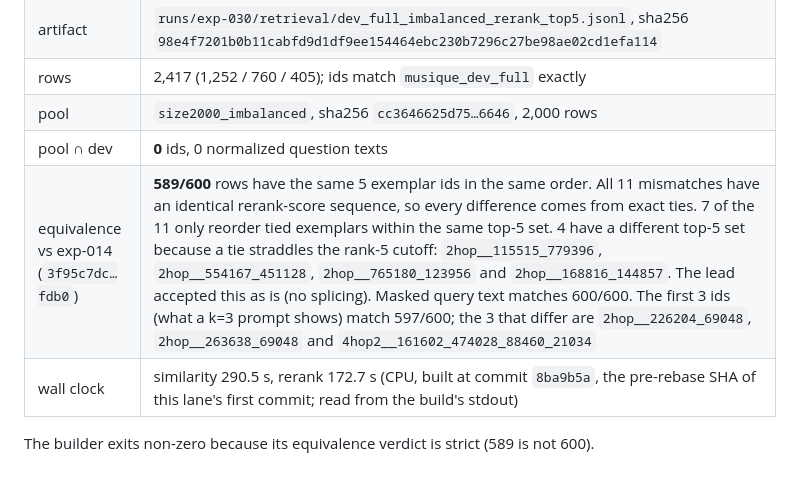
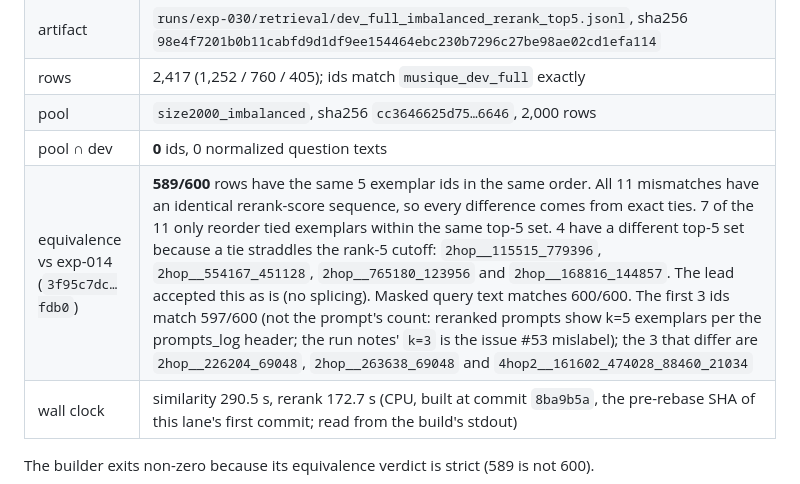
Before and after one commit to AhmadiJahid/Thesis---QAv2, a Markdown page: experiments/exp-030/README-commands.md, the part around the change. Drawn GitHub-style.

```diff
--- a/experiments/exp-030/README-commands.md
+++ b/experiments/exp-030/README-commands.md
@@ -25,7 +25,7 @@ redirected log until the run ends (exp-021 note).
 | rows | 2,417 (1,252 / 760 / 405); ids match `musique_dev_full` exactly |
 | pool | `size2000_imbalanced`, sha256 `cc3646625d75…6646`, 2,000 rows |
 | pool ∩ dev | **0** ids, 0 normalized question texts |
-| equivalence vs exp-014 (`3f95c7dc…fdb0`) | **589/600** rows have the same 5 exemplar ids in the same order. All 11 mismatches have an identical rerank-score sequence, so every difference comes from exact ties. 7 of the 11 only reorder tied exemplars within the same top-5 set. 4 have a different top-5 set because a tie straddles the rank-5 cutoff: `2hop__115515_779396`, `2hop__554167_451128`, `2hop__765180_123956` and `2hop__168816_144857`. The lead accepted this as is (no splicing). Masked query text matches 600/600. The first 3 ids (what a k=3 prompt shows) match 597/600; the 3 that differ are `2hop__226204_69048`, `2hop__263638_69048` and `4hop2__161602_474028_88460_21034` |
+| equivalence vs exp-014 (`3f95c7dc…fdb0`) | **589/600** rows have the same 5 exemplar ids in the same order. All 11 mismatches have an identical rerank-score sequence, so every difference comes from exact ties. 7 of the 11 only reorder tied exemplars within the same top-5 set. 4 have a different top-5 set because a tie straddles the rank-5 cutoff: `2hop__115515_779396`, `2hop__554167_451128`, `2hop__765180_123956` and `2hop__168816_144857`. The lead accepted this as is (no splicing). Masked query text matches 600/600. The first 3 ids match 597/600 (not the prompt's count: reranked prompts show k=5 exemplars per the prompts_log header; the run notes' `k=3` is the issue #53 mislabel); the 3 that differ are `2hop__226204_69048`, `2hop__263638_69048` and `4hop2__161602_474028_88460_21034` |
 | wall clock | similarity 290.5 s, rerank 172.7 s (CPU, built at commit `8ba9b5a`, the pre-rebase SHA of this lane's first commit; read from the build's stdout) |
 
 The builder exits non-zero because its equivalence verdict is strict (589 is not 600).
```
Also changed, not shown: docs/adr/0038-sampling-variance-via-full-dev-run-and-offline-stratified-resampling.md (+4 -2 lines).
